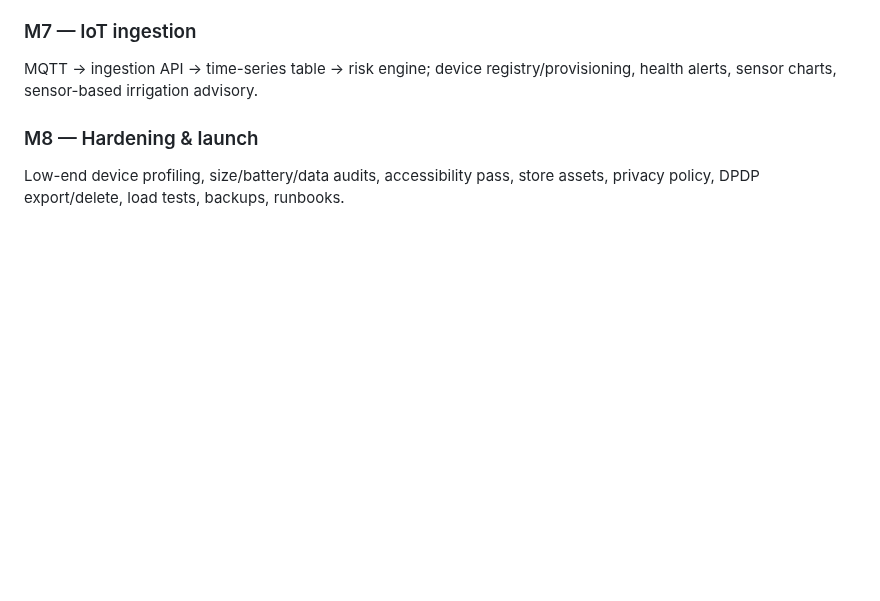
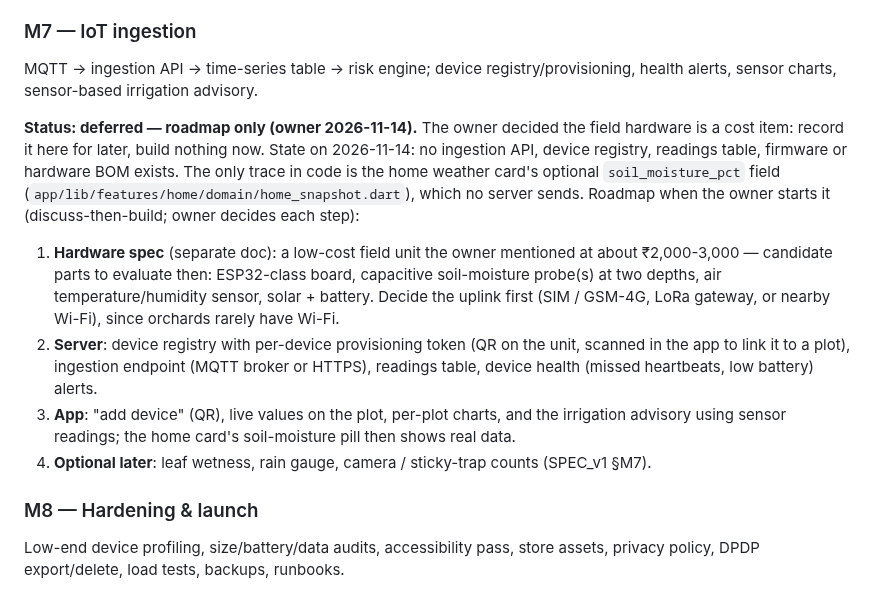
Before and after one commit to abhishekwasu-hue/BaghMitra, a Markdown page: docs/PLAN.md, the part around the change. GitHub-like rendering; blank space fills up the shorter version.

Commit message:
Docs: record IoT field hardware (M7) as a deferred roadmap
Co-Authored-By: Claude Opus 5.5 <noreply@anthropic.com>
Claude-Session: https://claude.ai/code/session_01U3NUDCx71iPm6Jax5qXVc7

```diff
--- a/docs/PLAN.md
+++ b/docs/PLAN.md
@@ -148,6 +148,23 @@ traceability QR report.
 MQTT → ingestion API → time-series table → risk engine; device registry/provisioning,
 health alerts, sensor charts, sensor-based irrigation advisory.
 
+**Status: deferred — roadmap only (owner 2026-11-14).** The owner decided the field hardware is a
+cost item: record it here for later, build nothing now. State on 2026-11-14: no ingestion API,
+device registry, readings table, firmware or hardware BOM exists. The only trace in code is the
+home weather card's optional `soil_moisture_pct` field (`app/lib/features/home/domain/home_snapshot.dart`),
+which no server sends. Roadmap when the owner starts it (discuss-then-build; owner decides each step):
+
+1. **Hardware spec** (separate doc): a low-cost field unit the owner mentioned at about
+   ₹2,000-3,000 — candidate parts to evaluate then: ESP32-class board, capacitive soil-moisture
+   probe(s) at two depths, air temperature/humidity sensor, solar + battery. Decide the uplink first
+   (SIM / GSM-4G, LoRa gateway, or nearby Wi-Fi), since orchards rarely have Wi-Fi.
+2. **Server**: device registry with per-device provisioning token (QR on the unit, scanned in the
+   app to link it to a plot), ingestion endpoint (MQTT broker or HTTPS), readings table, device
+   health (missed heartbeats, low battery) alerts.
+3. **App**: "add device" (QR), live values on the plot, per-plot charts, and the irrigation advisory
+   using sensor readings; the home card's soil-moisture pill then shows real data.
+4. **Optional later**: leaf wetness, rain gauge, camera / sticky-trap counts (SPEC_v1 §M7).
+
 ### M8 — Hardening & launch
 
 Low-end device profiling, size/battery/data audits, accessibility pass, store assets,
```
Also changed, not shown: docs/SPEC_v1.md (+1 -0 lines).
